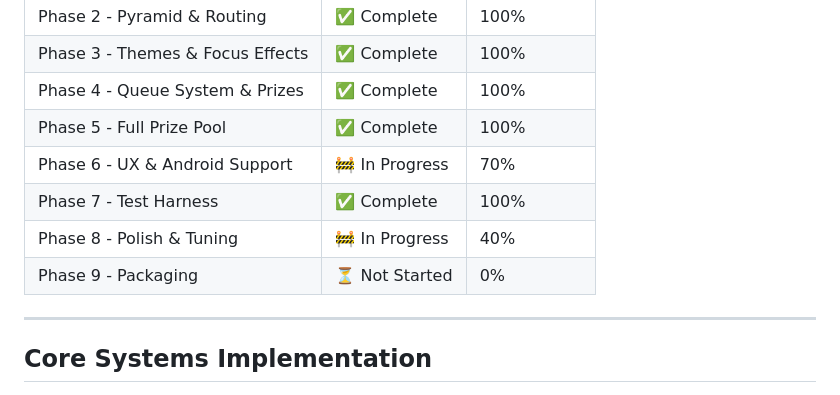
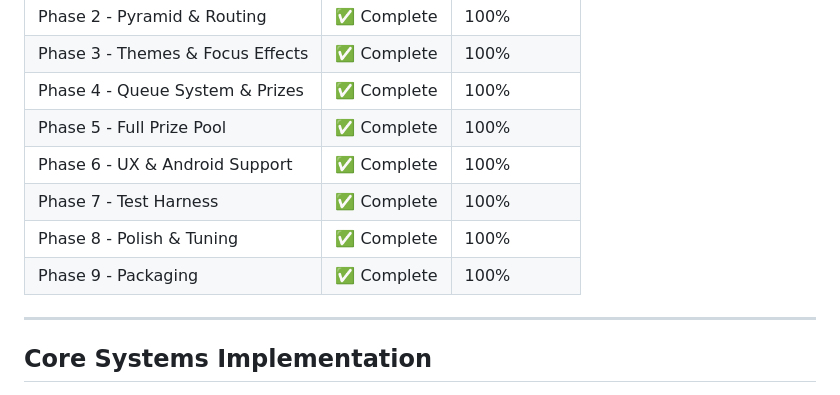
Before and after one commit to JonathanAlphonso/coin-pusher-world, a Markdown page: docs/implementation-status.md, the part around one of its changes. GitHub-like rendering.

```diff
--- a/docs/implementation-status.md
+++ b/docs/implementation-status.md
@@ -17,10 +17,10 @@ This document tracks implementation status against the design specification (doc
 | Phase 3 - Themes & Focus Effects | ✅ Complete | 100% |
 | Phase 4 - Queue System & Prizes | ✅ Complete | 100% |
 | Phase 5 - Full Prize Pool | ✅ Complete | 100% |
-| Phase 6 - UX & Android Support | 🚧 In Progress | 70% |
+| Phase 6 - UX & Android Support | ✅ Complete | 100% |
 | Phase 7 - Test Harness | ✅ Complete | 100% |
-| Phase 8 - Polish & Tuning | 🚧 In Progress | 40% |
-| Phase 9 - Packaging | ⏳ Not Started | 0% |
+| Phase 8 - Polish & Tuning | ✅ Complete | 100% |
+| Phase 9 - Packaging | ✅ Complete | 100% |
 
 ---
 
```
Also changed, not shown: other parts of docs/implementation-status.md (+28 -7 lines).
